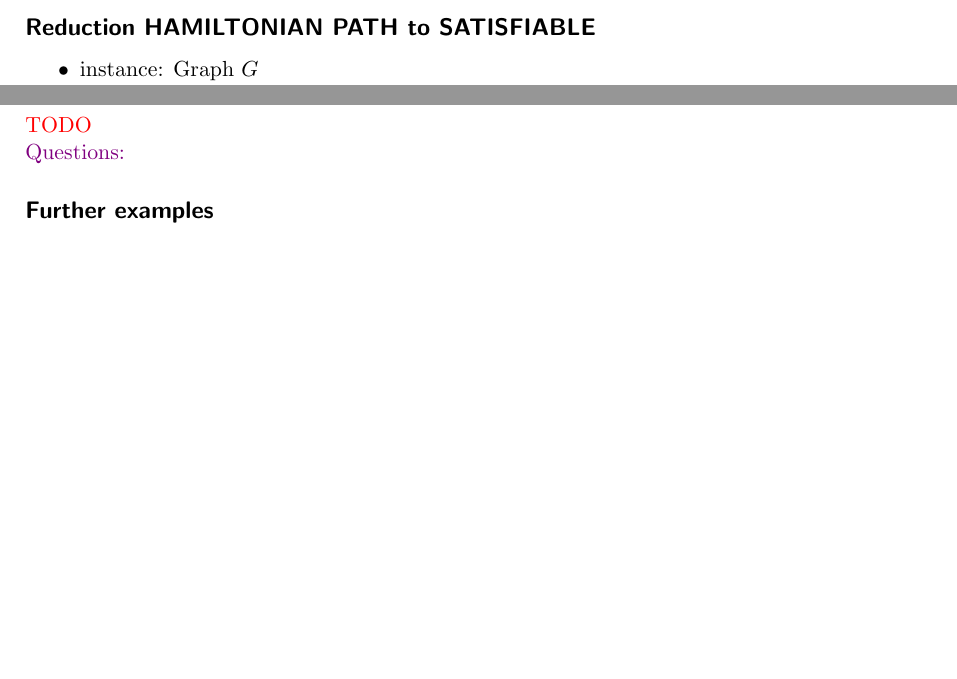
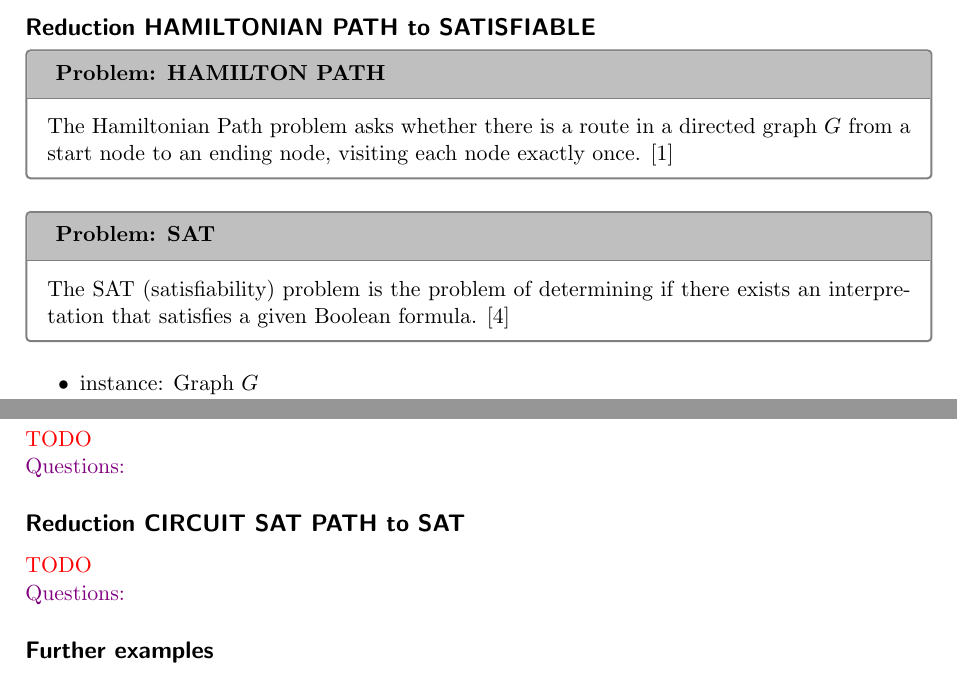
Before and after one commit to Pina-Cola/ComputationalComplexity_Summaries, a LaTeX document (summary_5/summary_5.tex): two parts of page 2 of 3, joined at a grey line, cut so that both start at the same text, the shorter picture padded with empty space. Compiled offline with pdfLaTeX.

Commit message:
problems

```diff
--- a/summary_5/summary_5.tex
+++ b/summary_5/summary_5.tex
@@ -147,6 +147,17 @@ $R$ is called a reduction from $L_1$ to $L_2$.
 %-------------------------------------------------------------
 
 \subsection*{Reduction HAMILTONIAN PATH to SATISFIABLE}
+
+\begin{CountingDefinition}[Problem: HAMILTON PATH]{def:validLabelPlacement}
+The Hamiltonian Path problem asks whether there is a route in a directed graph $G$ from a start node to an ending node, visiting each node exactly once. \cite{HAMPATH}
+\end{CountingDefinition}
+
+\begin{CountingDefinition}[Problem: SAT]{def:validLabelPlacement}
+The SAT (satisfiability) problem is the problem of determining if there exists an interpretation that satisfies a given Boolean formula. \cite{GTI}
+\end{CountingDefinition}
+
+
+
 \begin{itemize}
 \item instance: Graph $G$ \\
 question: Is there a path in $G$ that visits each node one?
@@ -201,6 +212,20 @@ first index: step, second: node
 
 
 
+%-------------------------------------------------------------
+
+\subsection*{Reduction CIRCUIT SAT PATH to SAT}
+
+\color{red} TODO \\
+\color{black}
+\color{violet} Questions:
+\color{black}
+
+
+
+
+
+
 
 
 %-------------------------------------------------------------
```
Also changed, not shown: summary_5/references.bib (+11 -0 lines), summary_5/summary_5.bbl, summary_5/summary_5.pdf, 5 other files.
